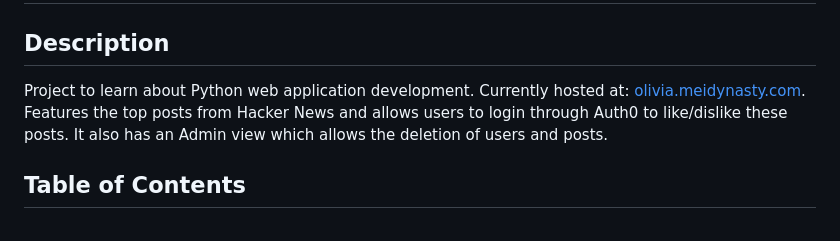
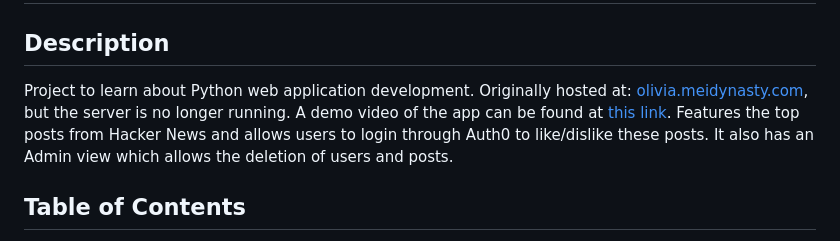
Before and after one commit to olivesmoo/hacker-news, a Markdown page: README.md, the part around the change. GitHub-like rendering.

```diff
--- a/README.md
+++ b/README.md
@@ -2,7 +2,7 @@
 
 ## Description
 
-Project to learn about Python web application development. Currently hosted at: [olivia.meidynasty.com](https://olivia.meidynasty.com). Features the top posts from Hacker News and allows users to login through Auth0 to like/dislike these posts. It also has an Admin view which allows the deletion of users and posts.
+Project to learn about Python web application development. Originally hosted at: [olivia.meidynasty.com](https://olivia.meidynasty.com), but the server is no longer running. A demo video of the app can be found at [this link](https://drive.google.com/file/d/1el8H_lsGaPh-TujUrk1Twk7KBGlY5GHO/view?usp=sharing). Features the top posts from Hacker News and allows users to login through Auth0 to like/dislike these posts. It also has an Admin view which allows the deletion of users and posts.
 
 ## Table of Contents
 
```
